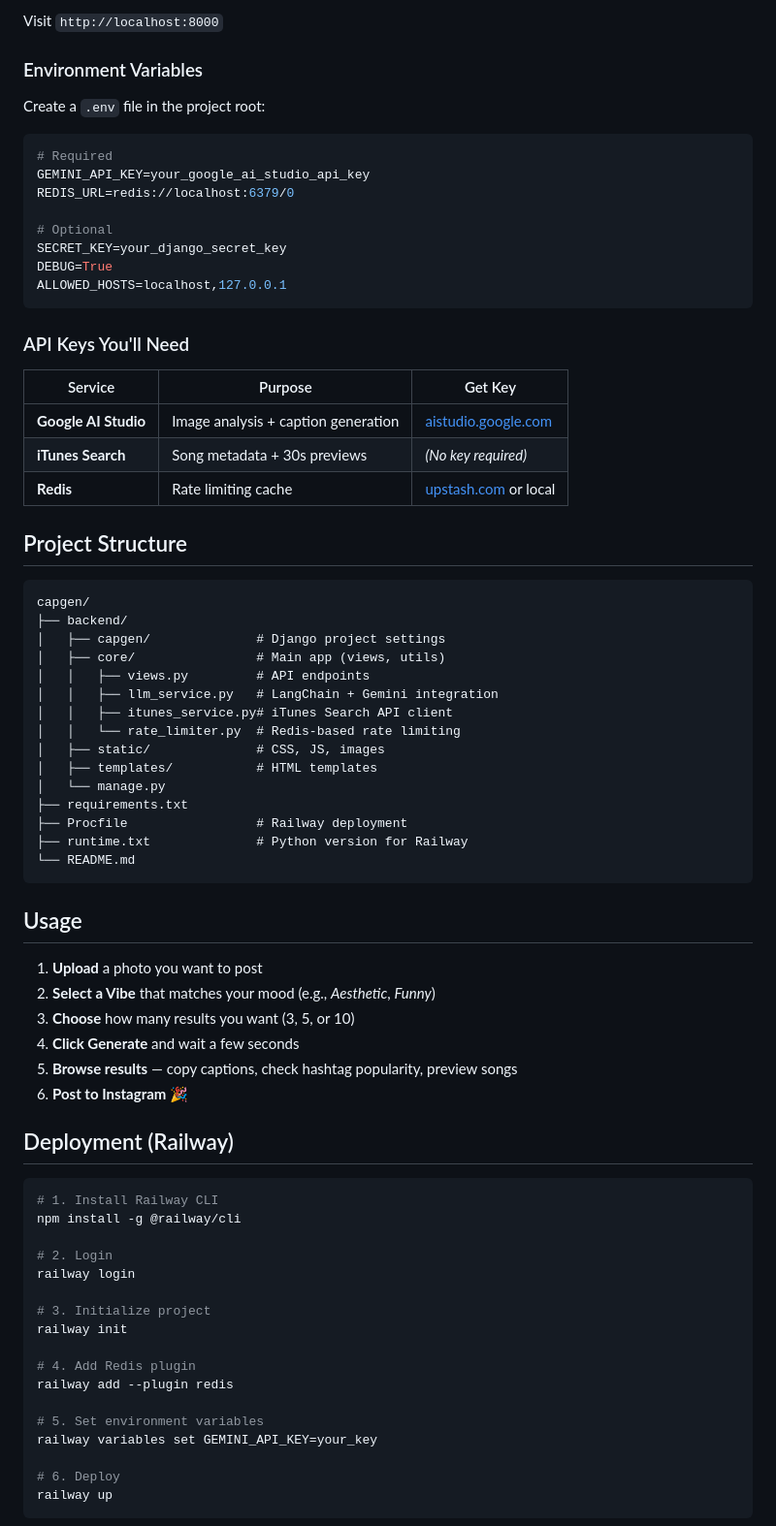
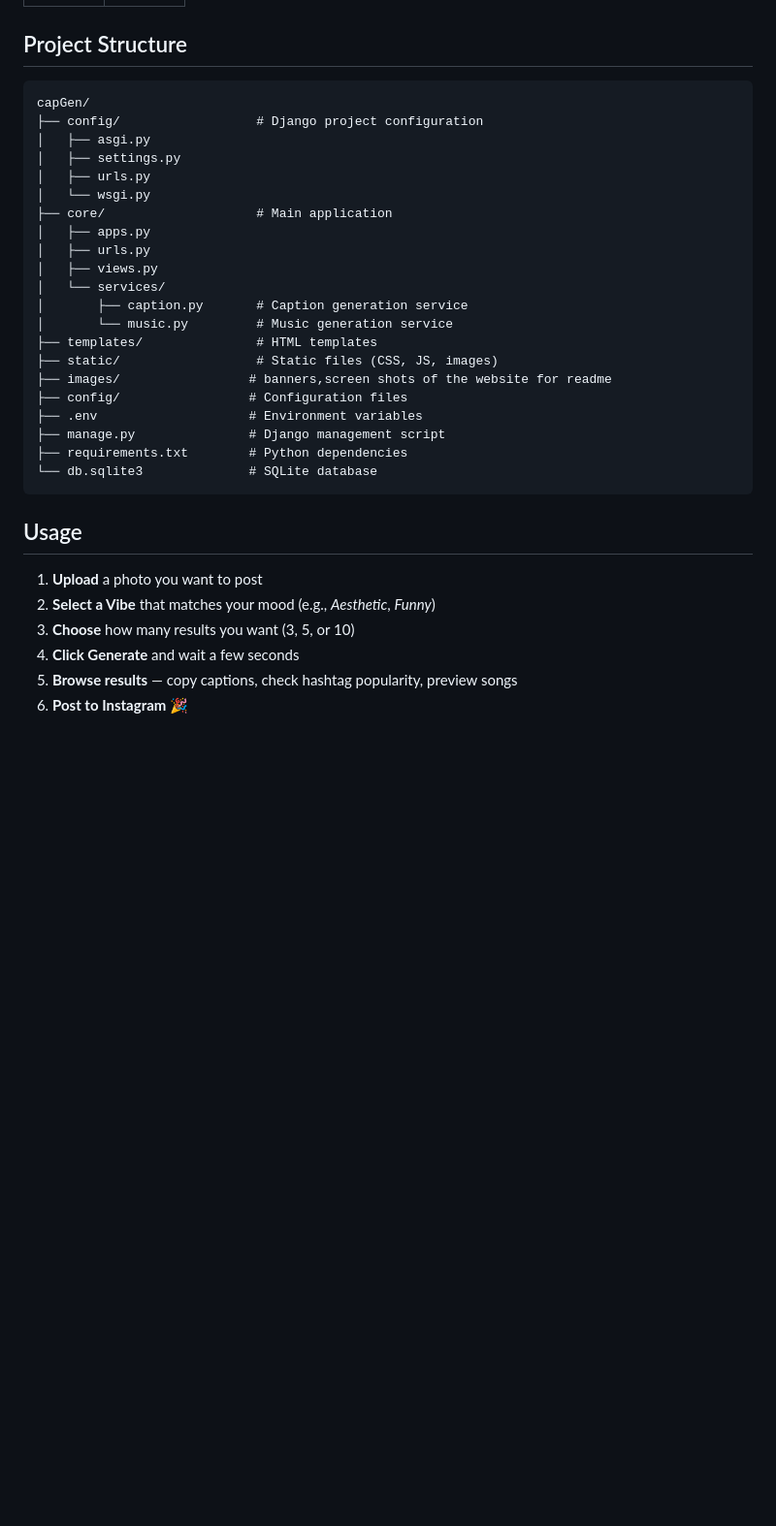
Before and after one commit to Adithyan-cb/capGen, a Markdown page: README.md, the part around one of its changes. Shown at 97% size. GitHub-like rendering; blank space fills up the shorter version.

Commit message:
Revise README for image path and API updates
Updated README to reflect changes in image path, AI version, and music API.

````diff
--- a/README.md
+++ b/README.md
@@ -73,46 +39,28 @@ python manage.py runserver
-Visit `http://localhost:8000`
-
-### Environment Variables
-
-Create a `.env` file in the project root:
-
-```env
-# Required
-GEMINI_API_KEY=your_google_ai_studio_api_key
-REDIS_URL=redis://localhost:6379/0
-
-# Optional
-SECRET_KEY=your_django_secret_key
-DEBUG=True
-ALLOWED_HOSTS=localhost,127.0.0.1
-```
-
-### API Keys You'll Need
-
-| Service | Purpose | Get Key |
-|---------|---------|---------|
-| **Google AI Studio** | Image analysis + caption generation | [aistudio.google.com](https://aistudio.google.com) |
-| **iTunes Search** | Song metadata + 30s previews | *(No key required)* |
-| **Redis** | Rate limiting cache | [upstash.com](https://upstash.com) or local |
 
 ## Project Structure
 
 ```
-capgen/
-├── backend/
-│   ├── capgen/              # Django project settings
-│   ├── core/                # Main app (views, utils)
-│   │   ├── views.py         # API endpoints
-│   │   ├── llm_service.py   # LangChain + Gemini integration
-│   │   ├── itunes_service.py# iTunes Search API client
-│   │   └── rate_limiter.py  # Redis-based rate limiting
-│   ├── static/              # CSS, JS, images
-│   ├── templates/           # HTML templates
-│   └── manage.py
-├── requirements.txt
-├── Procfile                 # Railway deployment
-├── runtime.txt              # Python version for Railway
-└── README.md
+capGen/
+├── config/                  # Django project configuration
+│   ├── asgi.py
+│   ├── settings.py
+│   ├── urls.py
+│   └── wsgi.py
+├── core/                    # Main application
+│   ├── apps.py
+│   ├── urls.py
+│   ├── views.py
+│   └── services/
+│       ├── caption.py       # Caption generation service
+│       └── music.py         # Music generation service
+├── templates/               # HTML templates
+├── static/                  # Static files (CSS, JS, images)
+├── images/                 # banners,screen shots of the website for readme
+├── config/                 # Configuration files
+├── .env                    # Environment variables
+├── manage.py               # Django management script
+├── requirements.txt        # Python dependencies
+└── db.sqlite3              # SQLite database
 ```
 
 ## Usage
@@ -124,25 +72,3 @@ capgen/
 5. **Browse results** — copy captions, check hashtag popularity, preview songs
 6. **Post to Instagram** 🎉
 
-## Deployment (Railway)
-
-```bash
-# 1. Install Railway CLI
-npm install -g @railway/cli
-
-# 2. Login
-railway login
-
-# 3. Initialize project
-railway init
-
-# 4. Add Redis plugin
-railway add --plugin redis
-
-# 5. Set environment variables
-railway variables set GEMINI_API_KEY=your_key
-
-# 6. Deploy
-railway up
-```
-
````
Also changed, not shown: other parts of README.md (+5 -63 lines).
